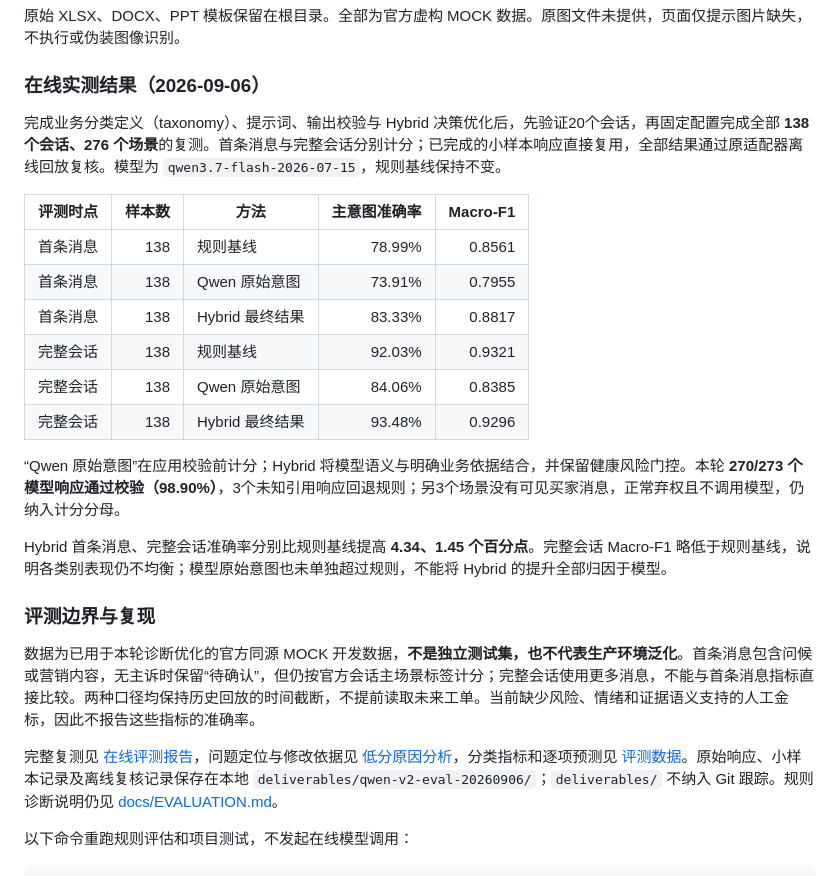
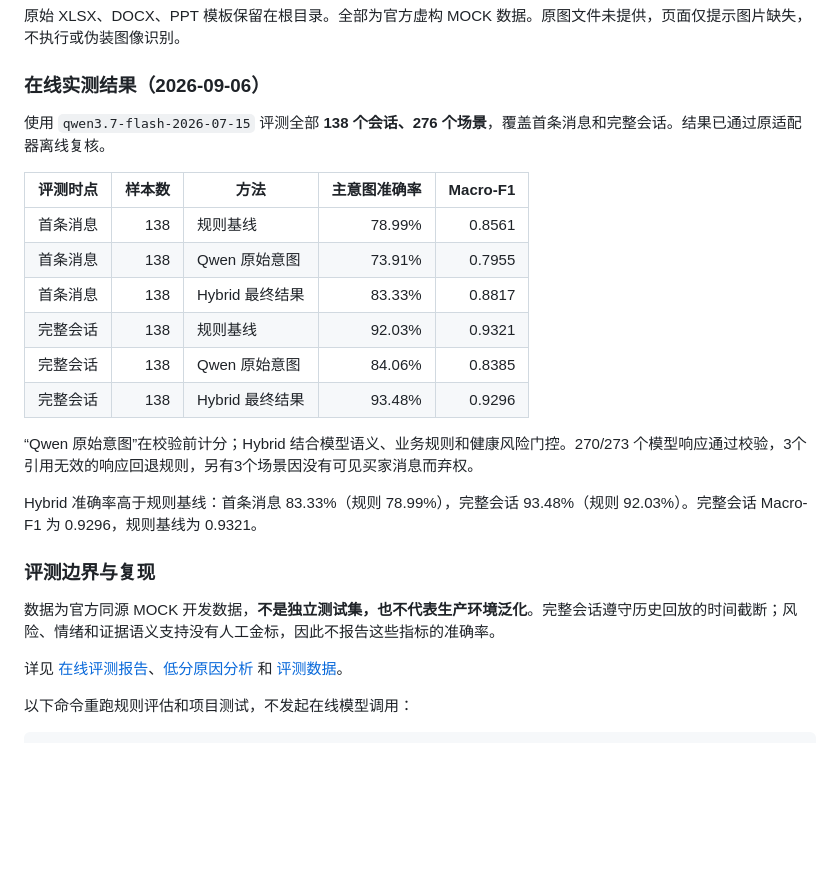
Before and after one commit to ophielel/loreal-competition, a Markdown page: README.md, the part around the change. Drawn GitHub-style; blank space fills up the shorter version.

Commit message:
docs: summarize final hybrid evaluation

```diff
--- a/README.md
+++ b/README.md
@@ -45,7 +45,7 @@ python server.py --port 8766
 
 ### 在线实测结果（2026-09-06）
 
-完成业务分类定义（taxonomy）、提示词、输出校验与 Hybrid 决策优化后，先验证20个会话，再固定配置完成全部 **138 个会话、276 个场景**的复测。首条消息与完整会话分别计分；已完成的小样本响应直接复用，全部结果通过原适配器离线回放复核。模型为 `qwen3.7-flash-2026-07-15`，规则基线保持不变。
+使用 `qwen3.7-flash-2026-07-15` 评测全部 **138 个会话、276 个场景**，覆盖首条消息和完整会话。结果已通过原适配器离线复核。
 
 | 评测时点 | 样本数 | 方法 | 主意图准确率 | Macro-F1 |
 |---|---:|---|---:|---:|
@@ -56,15 +56,15 @@ python server.py --port 8766
 | 完整会话 | 138 | Qwen 原始意图 | 84.06% | 0.8385 |
 | 完整会话 | 138 | Hybrid 最终结果 | 93.48% | 0.9296 |
 
-“Qwen 原始意图”在应用校验前计分；Hybrid 将模型语义与明确业务依据结合，并保留健康风险门控。本轮 **270/273 个模型响应通过校验（98.90%）**，3个未知引用响应回退规则；另3个场景没有可见买家消息，正常弃权且不调用模型，仍纳入计分分母。
+“Qwen 原始意图”在校验前计分；Hybrid 结合模型语义、业务规则和健康风险门控。270/273 个模型响应通过校验，3个引用无效的响应回退规则，另有3个场景因没有可见买家消息而弃权。
 
-Hybrid 首条消息、完整会话准确率分别比规则基线提高 **4.34、1.45 个百分点**。完整会话 Macro-F1 略低于规则基线，说明各类别表现仍不均衡；模型原始意图也未单独超过规则，不能将 Hybrid 的提升全部归因于模型。
+Hybrid 准确率高于规则基线：首条消息 83.33%（规则 78.99%），完整会话 93.48%（规则 92.03%）。完整会话 Macro-F1 为 0.9296，规则基线为 0.9321。
 
 ### 评测边界与复现
 
-数据为已用于本轮诊断优化的官方同源 MOCK 开发数据，**不是独立测试集，也不代表生产环境泛化**。首条消息包含问候或营销内容，无主诉时保留“待确认”，但仍按官方会话主场景标签计分；完整会话使用更多消息，不能与首条消息指标直接比较。两种口径均保持历史回放的时间截断，不提前读取未来工单。当前缺少风险、情绪和证据语义支持的人工金标，因此不报告这些指标的准确率。
+数据为官方同源 MOCK 开发数据，**不是独立测试集，也不代表生产环境泛化**。完整会话遵守历史回放的时间截断；风险、情绪和证据语义支持没有人工金标，因此不报告这些指标的准确率。
 
-完整复测见 [在线评测报告](docs/ONLINE_EVALUATION.md)，问题定位与修改依据见 [低分原因分析](docs/ONLINE_EVALUATION_ANALYSIS.md)，分类指标和逐项预测见 [评测数据](data/online_evaluation_v2.json)。原始响应、小样本记录及离线复核记录保存在本地 `deliverables/qwen-v2-eval-20260906/`；`deliverables/` 不纳入 Git 跟踪。规则诊断说明仍见 [docs/EVALUATION.md](docs/EVALUATION.md)。
+详见 [在线评测报告](docs/ONLINE_EVALUATION.md)、[低分原因分析](docs/ONLINE_EVALUATION_ANALYSIS.md) 和 [评测数据](data/online_evaluation_v2.json)。
 
 以下命令重跑规则评估和项目测试，不发起在线模型调用：
 
```
